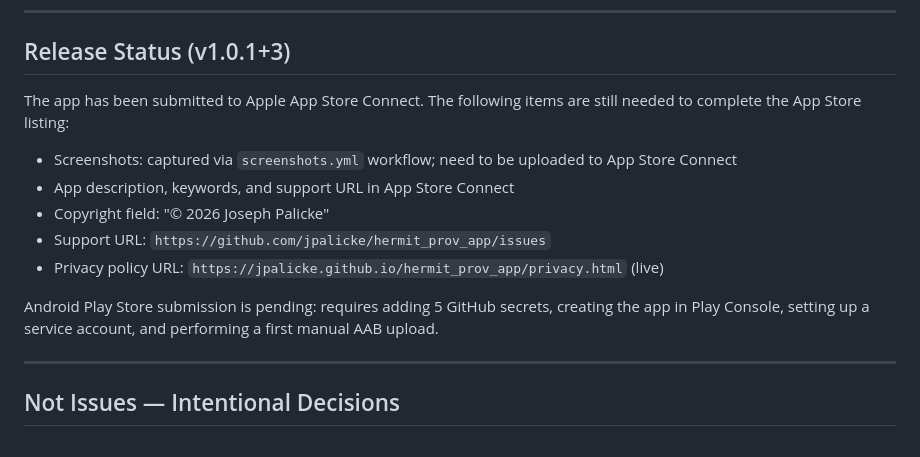
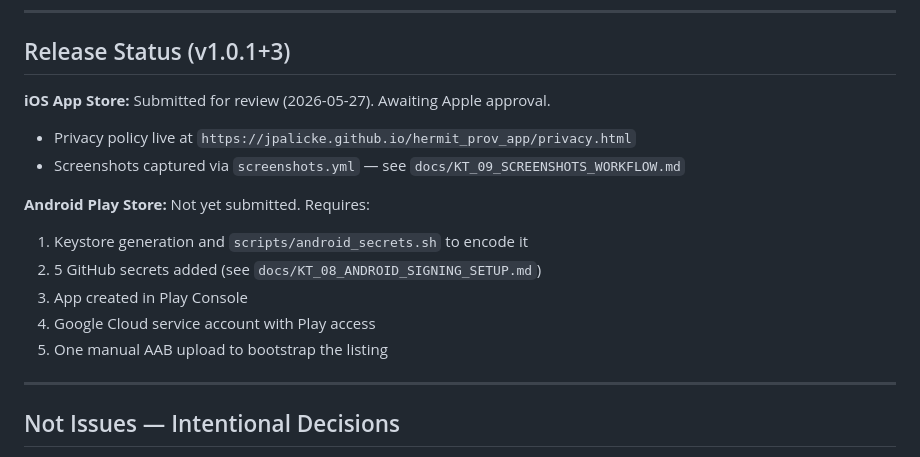
Before and after one commit to jpalicke/hermit_prov_app, a Markdown page: docs/KT_06_OPEN_ISSUES.md, the part around the change. Drawn GitHub-style.

```diff
--- a/docs/KT_06_OPEN_ISSUES.md
+++ b/docs/KT_06_OPEN_ISSUES.md
@@ -63,15 +63,16 @@ To wire it up: choose a backend (or keep it local-only), add to `AppServices`, a
 
 ## Release Status (v1.0.1+3)
 
-The app has been submitted to Apple App Store Connect. The following items are still needed to complete the App Store listing:
+**iOS App Store:** Submitted for review (2026-05-27). Awaiting Apple approval.
+- Privacy policy live at `https://jpalicke.github.io/hermit_prov_app/privacy.html`
+- Screenshots captured via `screenshots.yml` — see `docs/KT_09_SCREENSHOTS_WORKFLOW.md`
 
-- Screenshots: captured via `screenshots.yml` workflow; need to be uploaded to App Store Connect
-- App description, keywords, and support URL in App Store Connect
-- Copyright field: "© 2026 Joseph Palicke"
-- Support URL: `https://github.com/jpalicke/hermit_prov_app/issues`
-- Privacy policy URL: `https://jpalicke.github.io/hermit_prov_app/privacy.html` (live)
-
-Android Play Store submission is pending: requires adding 5 GitHub secrets, creating the app in Play Console, setting up a service account, and performing a first manual AAB upload.
+**Android Play Store:** Not yet submitted. Requires:
+1. Keystore generation and `scripts/android_secrets.sh` to encode it
+2. 5 GitHub secrets added (see `docs/KT_08_ANDROID_SIGNING_SETUP.md`)
+3. App created in Play Console
+4. Google Cloud service account with Play access
+5. One manual AAB upload to bootstrap the listing
 
 ---
 
```
Also changed, not shown: docs/KT_09_SCREENSHOTS_WORKFLOW.md (added, +92 -0 lines).
